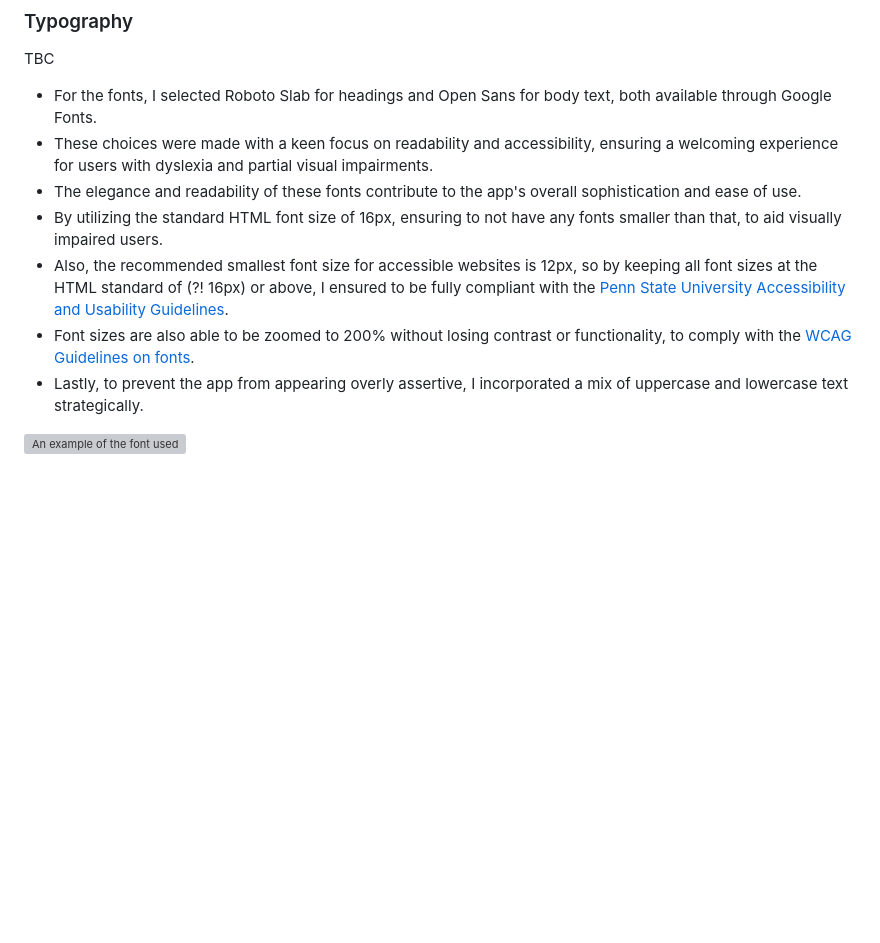
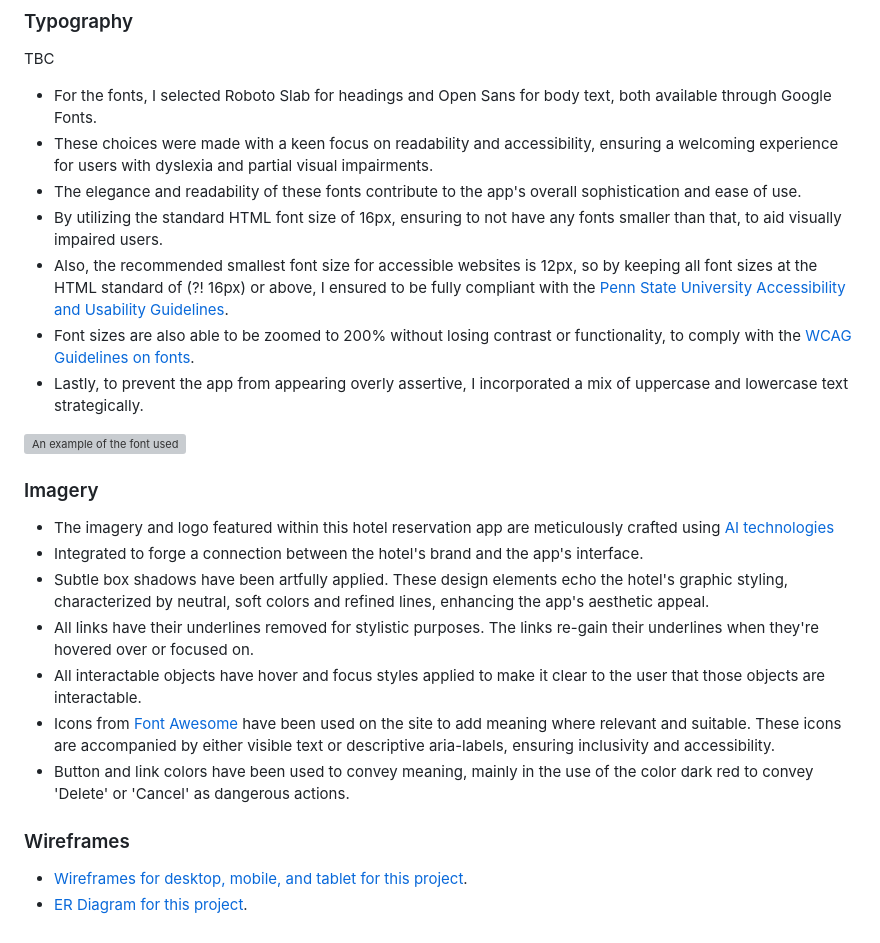
Before and after one commit to EVondrus/la-hotel, a Markdown page: README.md, the part around the change. GitHub-like rendering; blank space fills up the shorter version; grey boxes are pictures that could not be loaded.

Commit message:
chore: Add Imagery details and wireframe placeholders to Design section
Include details about interaction styles

```diff
--- a/README.md
+++ b/README.md
@@ -66,8 +66,23 @@ TBC
 - These choices were made with a keen focus on readability and accessibility, ensuring a welcoming experience for users with dyslexia and partial visual impairments.
 - The elegance and readability of these fonts contribute to the app's overall sophistication and ease of use.
 - By utilizing the standard HTML font size of 16px, ensuring to not have any fonts smaller than that, to aid visually impaired users.
-- Also, the recommended smallest font size for accessible websites is 12px, so by keeping all font sizes at the HTML standard of  (?! 16px) or above, I ensured to be fully compliant with the [Penn State University Accessibility and Usability Guidelines](https://accessibility.psu.edu/fontsizehtml/).
+- Also, the recommended smallest font size for accessible websites is 12px, so by keeping all font sizes at the HTML standard of (?! 16px) or above, I ensured to be fully compliant with the [Penn State University Accessibility and Usability Guidelines](https://accessibility.psu.edu/fontsizehtml/).
 - Font sizes are also able to be zoomed to 200% without losing contrast or functionality, to comply with the [WCAG Guidelines on fonts](https://www.w3.org/TR/UNDERSTANDING-WCAG20/visual-audio-contrast-scale.html).
 - Lastly, to prevent the app from appearing overly assertive, I incorporated a mix of uppercase and lowercase text strategically.
 
 ![An example of the font used]()
+
+### Imagery
+
+- The imagery and logo featured within this hotel reservation app are meticulously crafted using [AI technologies]()
+- Integrated to forge a connection between the hotel's brand and the app's interface.
+- Subtle box shadows have been artfully applied. These design elements echo the hotel's graphic styling, characterized by neutral, soft colors and refined lines, enhancing the app's aesthetic appeal.
+- All links have their underlines removed for stylistic purposes. The links re-gain their underlines when they're hovered over or focused on.
+- All interactable objects have hover and focus styles applied to make it clear to the user that those objects are interactable.
+- Icons from [Font Awesome](https://fontawesome.com/) have been used on the site to add meaning where relevant and suitable. These icons are accompanied by either visible text or descriptive aria-labels, ensuring inclusivity and accessibility.
+- Button and link colors have been used to convey meaning, mainly in the use of the color dark red to convey 'Delete' or 'Cancel' as dangerous actions.
+
+### Wireframes
+
+- [Wireframes for desktop, mobile, and tablet for this project]().
+- [ER Diagram for this project]().
```
